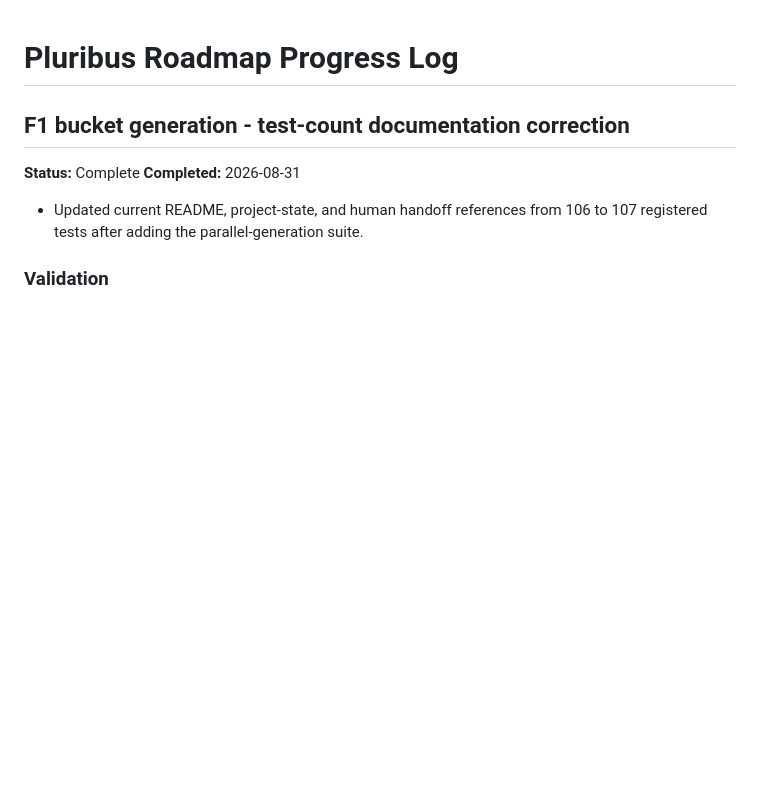
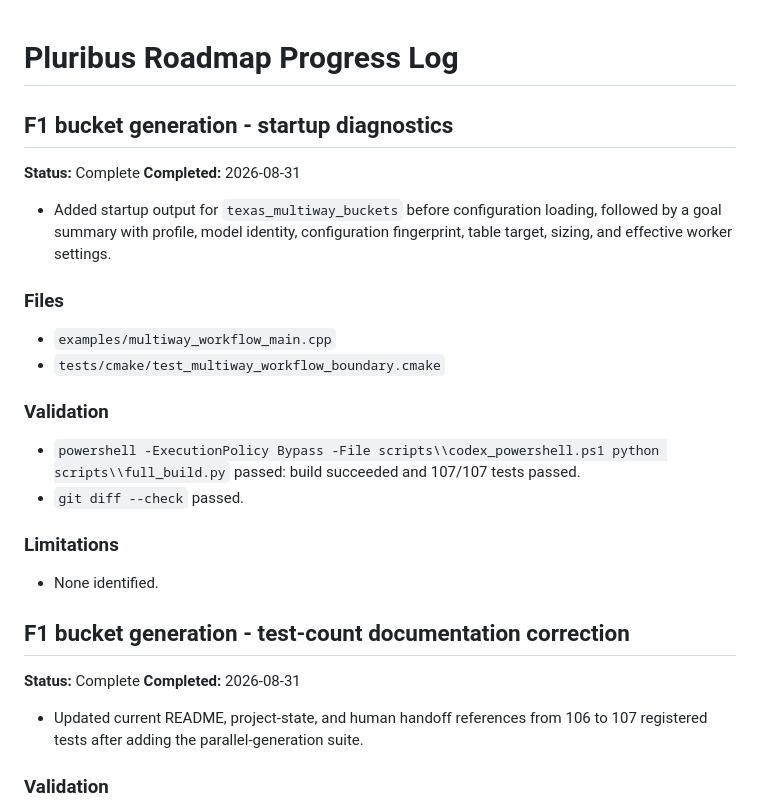
Before and after one commit to ArtemIyX/TexasSolverLib, a Markdown page: docs/PLURIBUS_LOG.md, the part around the change. Drawn GitHub-style; blank space fills up the shorter version.

Commit message:
docs: log bucket startup diagnostics

```diff
--- a/docs/PLURIBUS_LOG.md
+++ b/docs/PLURIBUS_LOG.md
@@ -1,4 +1,27 @@
 # Pluribus Roadmap Progress Log
+
+## F1 bucket generation - startup diagnostics
+
+**Status:** Complete
+**Completed:** 2026-08-31
+
+- Added startup output for `texas_multiway_buckets` before configuration loading,
+  followed by a goal summary with profile, model identity, configuration
+  fingerprint, table target, sizing, and effective worker settings.
+
+### Files
+
+- `examples/multiway_workflow_main.cpp`
+- `tests/cmake/test_multiway_workflow_boundary.cmake`
+
+### Validation
+
+- `powershell -ExecutionPolicy Bypass -File scripts\\codex_powershell.ps1 python scripts\\full_build.py` passed: build succeeded and 107/107 tests passed.
+- `git diff --check` passed.
+
+### Limitations
+
+- None identified.
 
 ## F1 bucket generation - test-count documentation correction
 
```
